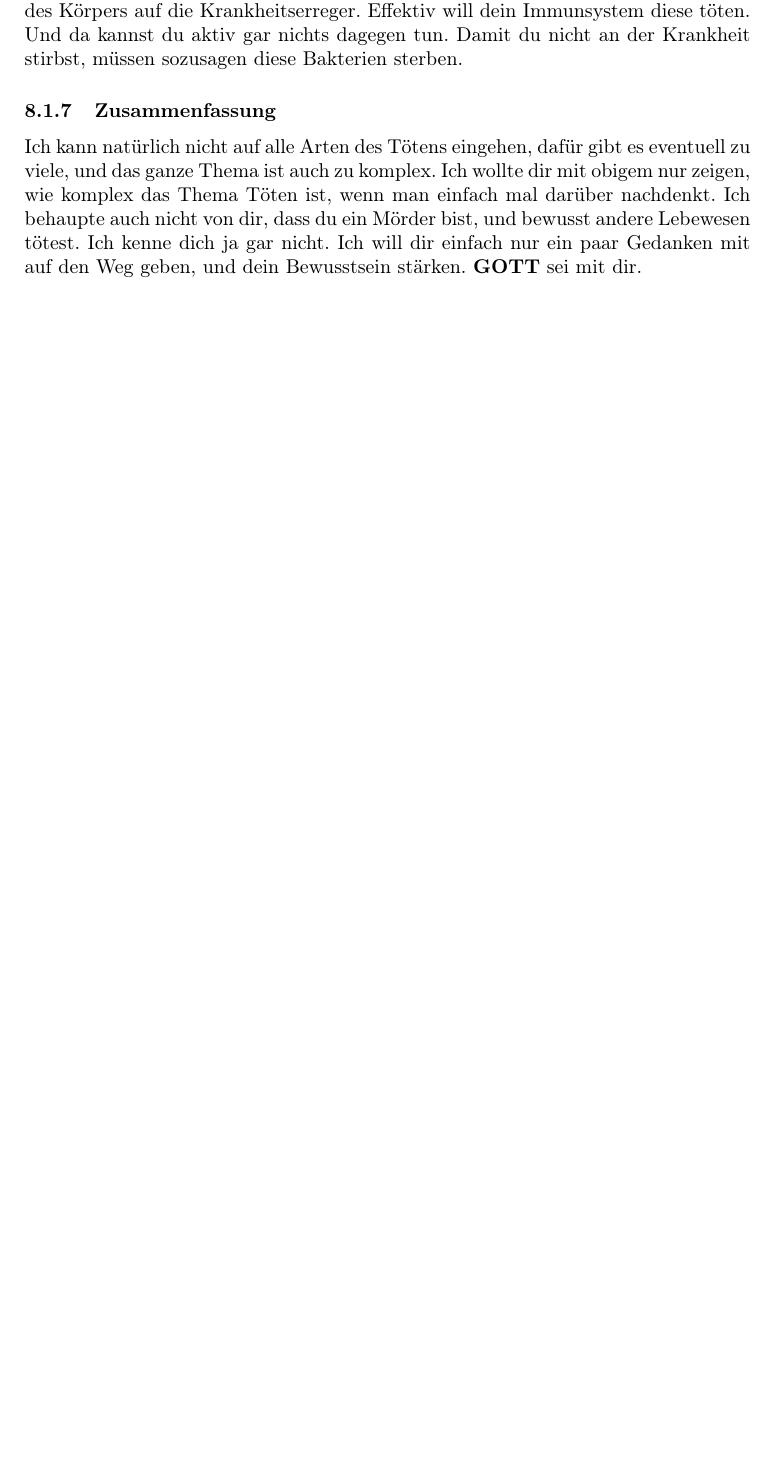
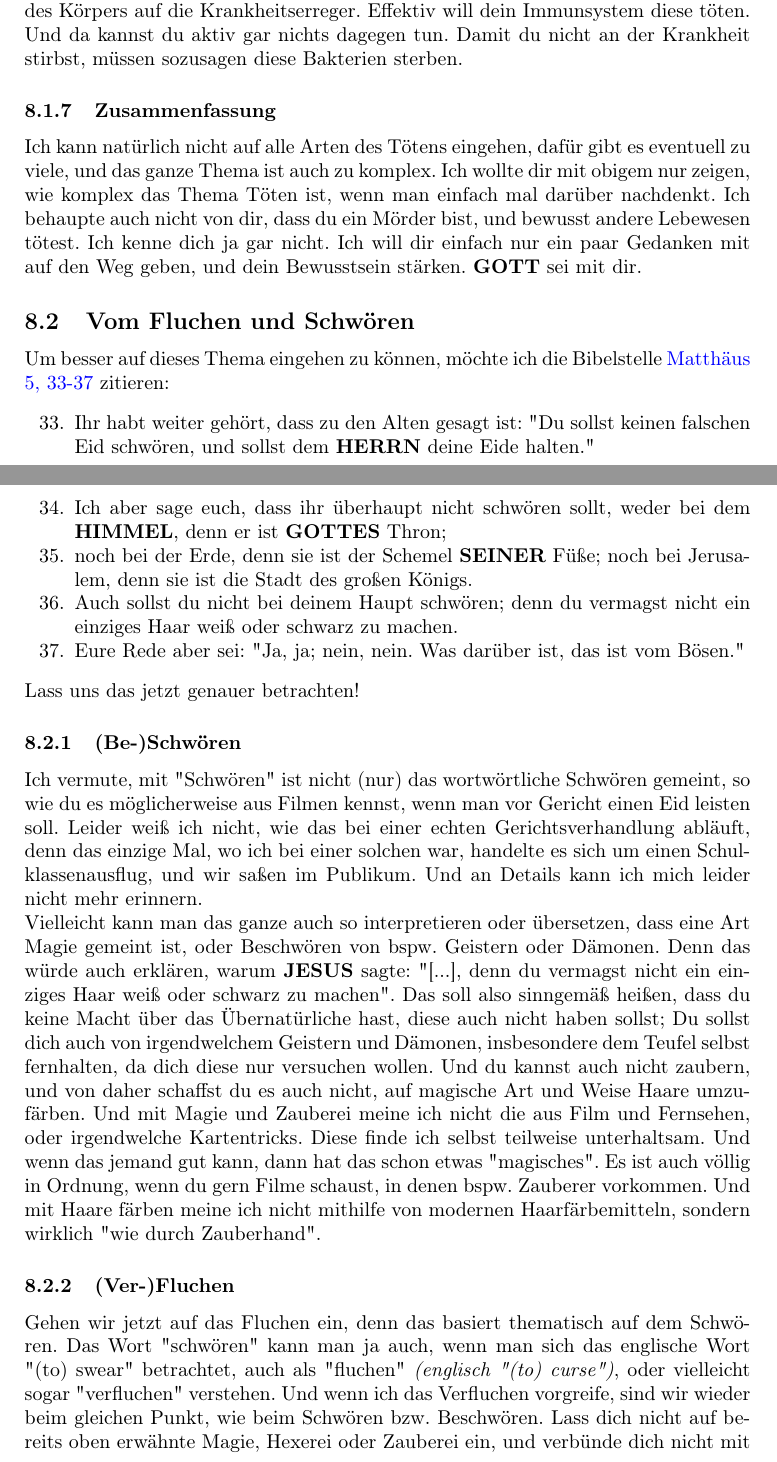
Before and after one commit to DerRobert-28/Der-Freie-Christ, a LaTeX document (src/Der Freie Christ.tex): part of page 28 of 37 before the commit and two parts of pages 28 and 29 of 39 after it, the two joined at a grey line, cut so that both start at the same text, the shorter picture padded with empty space. Compiled offline with pdfLaTeX.

Commit message:
vom Schwören

```diff
--- a/src/Der Freie Christ.tex
+++ b/src/Der Freie Christ.tex
@@ -79,7 +79,7 @@
 
 \title{\textbf{Der Freie Christ}}
 \author{Robert Lang-Kirchh\"ofer}
-\date{\textit{Letzte \"Anderung: 17. Oktober 2023}}
+\date{\textit{Letzte \"Anderung: 19. Oktober 2023}}
 
 \begin{document}
 	\setlength{\parindent}{0mm}
@@ -1547,3 +1549,84 @@
 		und dein Bewusstsein st\"arken.
 		{\Gott} sei mit dir.
 
+	\subsection{Vom Fluchen und Schw\"oren}
+		Um besser auf dieses Thema eingehen zu k\"onnen,
+		m\"ochte ich die Bibelstelle \href{https://www.die-bibel.de/bibeln/online-bibeln/lesen/LU17/MAT.5/Matthäus-5}{Matth\"aus 5, 33-37} zitieren:
+		\begin{enumerate}[noitemsep,start=33]
+			\item	Ihr habt weiter geh\"ort,
+					dass zu den Alten gesagt ist:
+					\q{Du sollst keinen falschen Eid schw\"oren,
+					und sollst dem {\Herrn} deine Eide halten.}
+			\item	Ich aber sage euch,
+					dass ihr \"uberhaupt nicht schw\"oren sollt,
+					weder bei dem {\Himmel},
+					denn er ist {\Gottes} Thron;
+			\item	noch bei der Erde,
+					denn sie ist der Schemel {\Seiner} F\"u{\ss}e;
+					noch bei Jerusalem,
+					denn sie ist die Stadt des großen K\"onigs.
+			\item	Auch sollst du nicht bei deinem Haupt schw\"oren;
+					denn du vermagst nicht ein einziges Haar wei{\ss} oder schwarz zu machen.
+			\item	Eure Rede aber sei:
+					\q{Ja,
+					ja;
+					nein,
+					nein.
+					Was dar\"uber ist,
+					das ist vom B\"osen.}
+		\end{enumerate}
+		Lass uns das jetzt genauer betrachten!
+
+	\subsubsection{(Be-)Schw\"oren}
+		Ich vermute,
+		mit \q{Schw\"oren} ist nicht (nur) das wortw\"ortliche Schw\"oren gemeint,
+		so wie du es m\"oglicherweise aus Filmen kennst,
+		wenn man vor Gericht einen Eid leisten soll.
+		Leider wei{\ss} ich nicht,
+		wie das bei einer echten Gerichtsverhandlung abl\"auft,
+		denn das einzige Mal,
+		wo ich bei einer solchen war,
+		handelte es sich um einen Schulklassenausflug,
+		und wir sa{\ss}en im Publikum.
+		Und an Details kann ich mich leider nicht mehr erinnern.
+		\\
+		Vielleicht kann man das ganze auch so interpretieren oder \"ubersetzen,
+		dass eine Art Magie gemeint ist,
+		oder Beschw\"oren von bspw. Geistern oder D\"amonen.
+		Denn das w\"urde auch erkl\"aren,
+		warum {\Jesus} sagte:
+		\q{[...],
+		denn du vermagst nicht ein einziges Haar wei{\ss} oder schwarz zu machen}.
+		Das soll also sinngem\"a{\ss} hei{\ss}en,
+		dass du keine Macht \"uber das \"Ubernat\"urliche hast,
+		diese auch nicht haben sollst;
+		Du sollst dich auch von irgendwelchem Geistern und D\"amonen,
+		insbesondere dem Teufel selbst fernhalten,
+		da dich diese nur versuchen wollen.
+		Und du kannst auch nicht zaubern,
+		und von daher schaffst du es auch nicht,
+		auf magische Art und Weise Haare umzuf\"arben.
+		Und mit Magie und Zauberei meine ich nicht die aus Film und Fernsehen,
+		oder irgendwelche Kartentricks.
+		Diese finde ich selbst teilweise unterhaltsam.
+		Und wenn das jemand gut kann,
+		dann hat das schon etwas \q{magisches}.
+		Es ist auch v\"ollig in Ordnung,
+		wenn du gern Filme schaust,
+		in denen bspw. Zauberer vorkommen.
+		Und mit Haare f\"arben meine ich nicht mithilfe von modernen Haarf\"arbemitteln,
+		sondern wirklich \q{wie durch Zauberhand}.
+
+	\subsubsection{(Ver-)Fluchen}
+		Gehen wir jetzt auf das Fluchen ein,
+		denn das basiert thematisch auf dem Schw\"oren.
+		Das Wort \q{schw\"oren} kann man ja auch,
+		wenn man sich das englische Wort \q{(to) swear} betrachtet,
+		auch als \q{fluchen} \textit{(englisch \q{(to) curse})},
+		oder vielleicht sogar \q{verfluchen} verstehen.
+		Und wenn ich das Verfluchen vorgreife,
+		sind wir wieder beim gleichen Punkt,
+		wie beim Schw\"oren bzw. Beschw\"oren.
+		Lass dich nicht auf bereits oben erw\"ahnte Magie,
+		Hexerei oder Zauberei ein,
+		und verb\"unde dich nicht mit D\"amonen oder sonstwem.
```
Also changed, not shown: src/The Free Christian.tex (+8 -6 lines), src/Der Freie Christ.pdf, src/The Free Christian.pdf, src/Der Freie Christ.tex (49 more changed lines), 7 other files.
